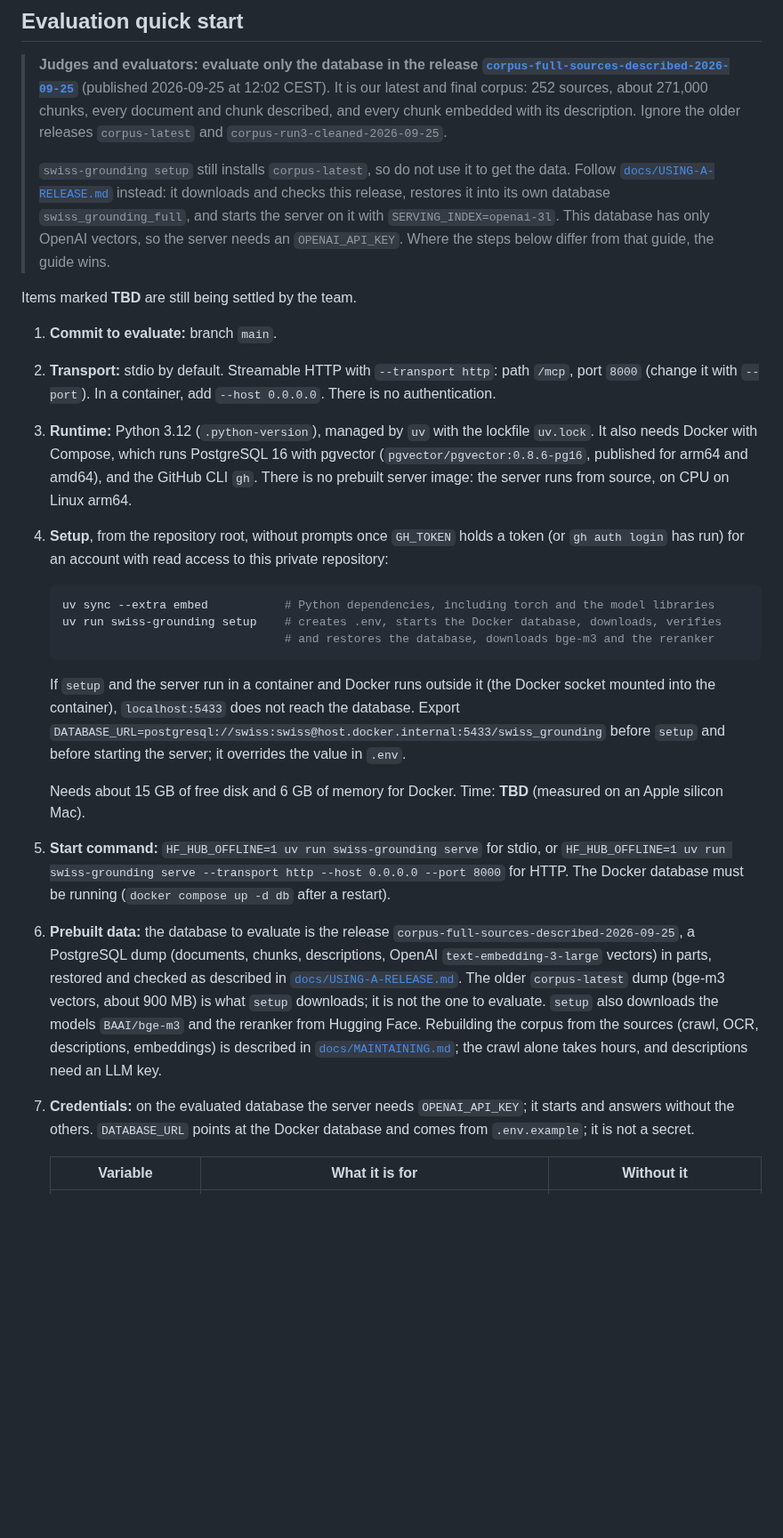
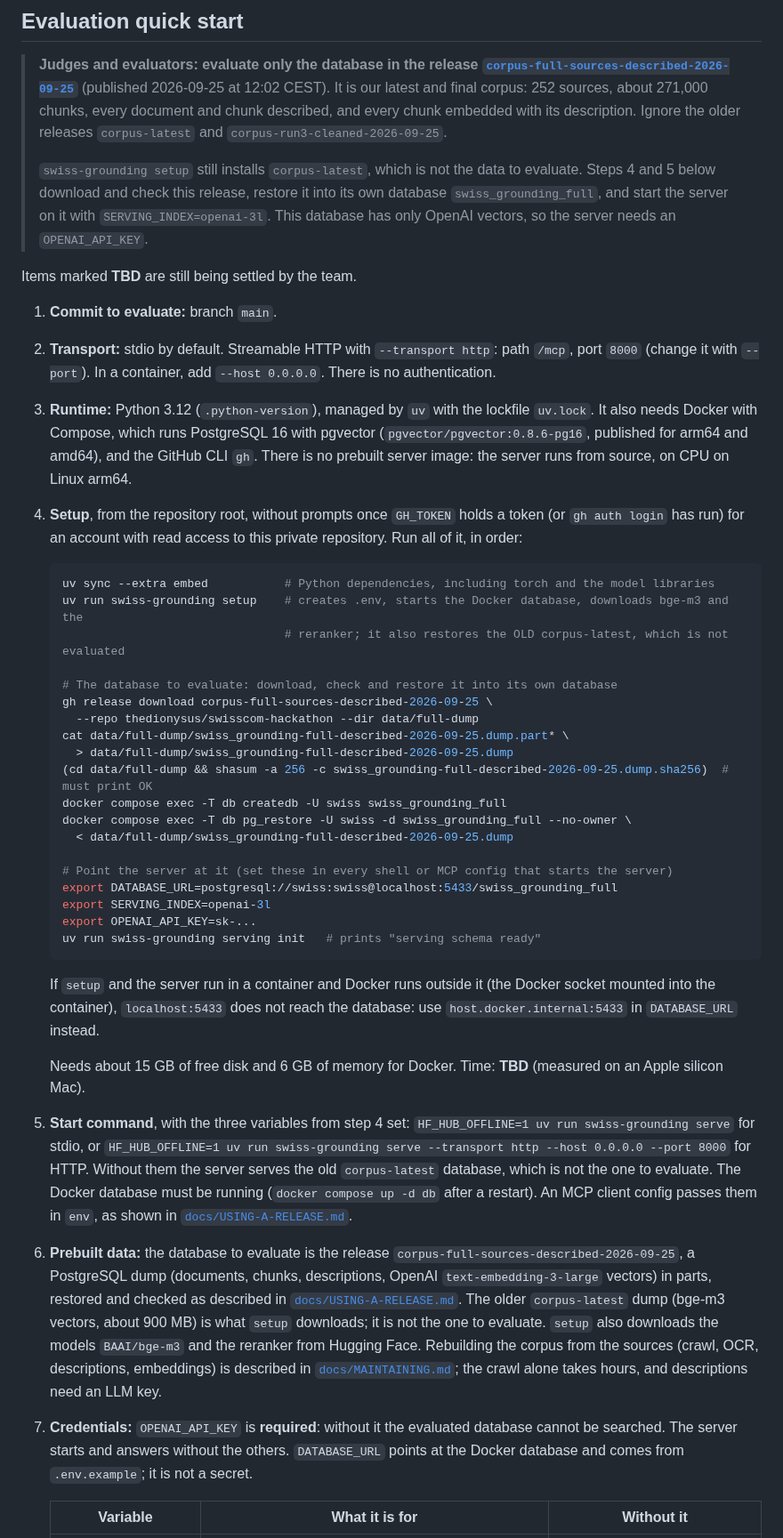
Before and after one commit to thedionysus/swisscom-hackathon, a Markdown page: README.md, the part around the change. Shown at 89% size. Drawn GitHub-style; blank space fills up the shorter version.

Commit message:
docs: put the full-corpus download and serve commands in the README steps
Co-Authored-By: Claude Opus 5.5 (1M context) <noreply@anthropic.com>

````diff
--- a/README.md
+++ b/README.md
@@ -24,11 +24,10 @@ published database, which `setup` does not install, follow [`docs/USING-A-RELEAS
 > 271,000 chunks, every document and chunk described, and every chunk embedded with its description.
 > Ignore the older releases `corpus-latest` and `corpus-run3-cleaned-2026-09-25`.
 >
-> `swiss-grounding setup` still installs `corpus-latest`, so do not use it to get the data. Follow
-> [`docs/USING-A-RELEASE.md`](docs/USING-A-RELEASE.md) instead: it downloads and checks this release,
-> restores it into its own database `swiss_grounding_full`, and starts the server on it with
-> `SERVING_INDEX=openai-3l`. This database has only OpenAI vectors, so the server needs an
-> `OPENAI_API_KEY`. Where the steps below differ from that guide, the guide wins.
+> `swiss-grounding setup` still installs `corpus-latest`, which is not the data to evaluate. Steps 4 and 5
+> below download and check this release, restore it into its own database `swiss_grounding_full`, and
+> start the server on it with `SERVING_INDEX=openai-3l`. This database has only OpenAI vectors, so the
+> server needs an `OPENAI_API_KEY`.
 
 Items marked **TBD** are still being settled by the team.
 
@@ -40,24 +39,42 @@ Items marked **TBD** are still being settled by the team.
    published for arm64 and amd64), and the GitHub CLI `gh`. There is no prebuilt server image: the
    server runs from source, on CPU on Linux arm64.
 4. **Setup**, from the repository root, without prompts once `GH_TOKEN` holds a token (or `gh auth
-   login` has run) for an account with read access to this private repository:
+   login` has run) for an account with read access to this private repository. Run all of it, in order:
 
    ```bash
    uv sync --extra embed           # Python dependencies, including torch and the model libraries
-   uv run swiss-grounding setup    # creates .env, starts the Docker database, downloads, verifies
-                                   # and restores the database, downloads bge-m3 and the reranker
+   uv run swiss-grounding setup    # creates .env, starts the Docker database, downloads bge-m3 and the
+                                   # reranker; it also restores the OLD corpus-latest, which is not evaluated
+
+   # The database to evaluate: download, check and restore it into its own database
+   gh release download corpus-full-sources-described-2026-09-25 \
+     --repo thedionysus/swisscom-hackathon --dir data/full-dump
+   cat data/full-dump/swiss_grounding-full-described-2026-09-25.dump.part* \
+     > data/full-dump/swiss_grounding-full-described-2026-09-25.dump
+   (cd data/full-dump && shasum -a 256 -c swiss_grounding-full-described-2026-09-25.dump.sha256)  # must print OK
+   docker compose exec -T db createdb -U swiss swiss_grounding_full
+   docker compose exec -T db pg_restore -U swiss -d swiss_grounding_full --no-owner \
+     < data/full-dump/swiss_grounding-full-described-2026-09-25.dump
+
+   # Point the server at it (set these in every shell or MCP config that starts the server)
+   export DATABASE_URL=postgresql://swiss:swiss@localhost:5433/swiss_grounding_full
+   export SERVING_INDEX=openai-3l
+   export OPENAI_API_KEY=sk-...
+   uv run swiss-grounding serving init   # prints "serving schema ready"
    ```
 
    If `setup` and the server run in a container and Docker runs outside it (the Docker socket mounted
-   into the container), `localhost:5433` does not reach the database. Export
-   `DATABASE_URL=postgresql://swiss:swiss@host.docker.internal:5433/swiss_grounding` before `setup`
-   and before starting the server; it overrides the value in `.env`.
+   into the container), `localhost:5433` does not reach the database: use `host.docker.internal:5433`
+   in `DATABASE_URL` instead.
 
    Needs about 15 GB of free disk and 6 GB of memory for Docker. Time: **TBD** (measured on an
    Apple silicon Mac).
-5. **Start command:** `HF_HUB_OFFLINE=1 uv run swiss-grounding serve` for stdio, or
+5. **Start command**, with the three variables from step 4 set:
+   `HF_HUB_OFFLINE=1 uv run swiss-grounding serve` for stdio, or
    `HF_HUB_OFFLINE=1 uv run swiss-grounding serve --transport http --host 0.0.0.0 --port 8000` for HTTP.
-   The Docker database must be running (`docker compose up -d db` after a restart).
+   Without them the server serves the old `corpus-latest` database, which is not the one to evaluate.
+   The Docker database must be running (`docker compose up -d db` after a restart). An MCP client
+   config passes them in `env`, as shown in [`docs/USING-A-RELEASE.md`](docs/USING-A-RELEASE.md).
 6. **Prebuilt data:** the database to evaluate is the release
    `corpus-full-sources-described-2026-09-25`, a PostgreSQL dump (documents, chunks, descriptions,
    OpenAI `text-embedding-3-large` vectors) in parts, restored and checked as described in
@@ -66,8 +83,8 @@ Items marked **TBD** are still being settled by the team.
    reranker from Hugging Face. Rebuilding the corpus from the sources (crawl, OCR, descriptions,
    embeddings) is described in [`docs/MAINTAINING.md`](docs/MAINTAINING.md); the crawl alone takes
    hours, and descriptions need an LLM key.
-7. **Credentials:** on the evaluated database the server needs `OPENAI_API_KEY`; it starts and answers
-   without the others. `DATABASE_URL` points at the
+7. **Credentials:** `OPENAI_API_KEY` is **required**: without it the evaluated database cannot
+   be searched. The server starts and answers without the others. `DATABASE_URL` points at the
    Docker database and comes from `.env.example`; it is not a secret.
 
    | Variable | What it is for | Without it |
````
